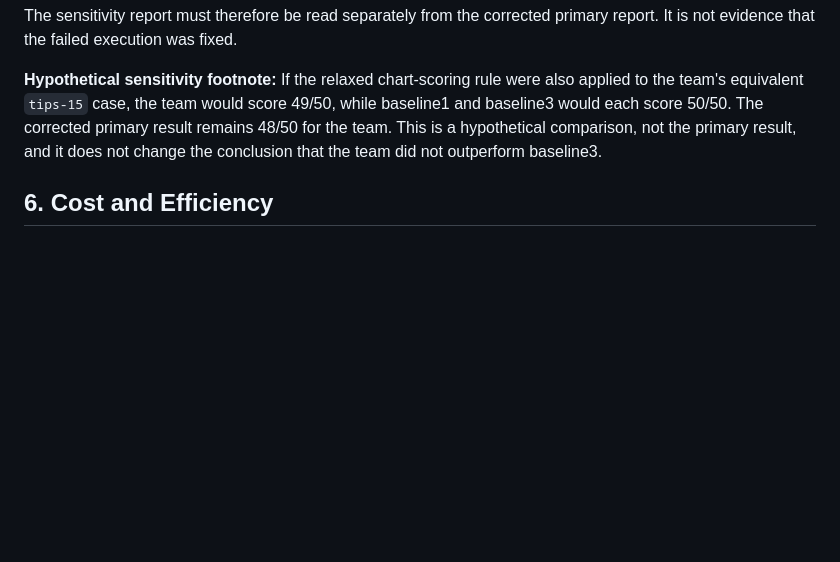
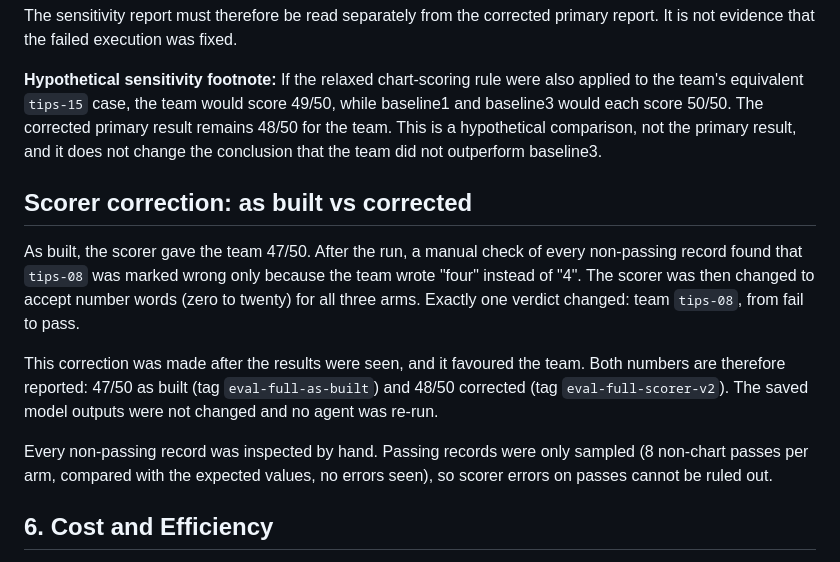
Before and after one commit to D-hruvi/data-analyst-ai-team, a Markdown page: eval/results/RESULTS.md, the part around the change. GitHub-like rendering; blank space fills up the shorter version.

Commit message:
RESULTS: show as-built and corrected team scores

```diff
--- a/eval/results/RESULTS.md
+++ b/eval/results/RESULTS.md
@@ -84,6 +84,14 @@ The sensitivity report must therefore be read separately from the corrected prim
 
 **Hypothetical sensitivity footnote:** If the relaxed chart-scoring rule were also applied to the team's equivalent `tips-15` case, the team would score 49/50, while baseline1 and baseline3 would each score 50/50. The corrected primary result remains 48/50 for the team. This is a hypothetical comparison, not the primary result, and it does not change the conclusion that the team did not outperform baseline3.
 
+## Scorer correction: as built vs corrected
+
+As built, the scorer gave the team 47/50. After the run, a manual check of every non-passing record found that `tips-08` was marked wrong only because the team wrote "four" instead of "4". The scorer was then changed to accept number words (zero to twenty) for all three arms. Exactly one verdict changed: team `tips-08`, from fail to pass.
+
+This correction was made after the results were seen, and it favoured the team. Both numbers are therefore reported: 47/50 as built (tag `eval-full-as-built`) and 48/50 corrected (tag `eval-full-scorer-v2`). The saved model outputs were not changed and no agent was re-run.
+
+Every non-passing record was inspected by hand. Passing records were only sampled (8 non-chart passes per arm, compared with the expected values, no errors seen), so scorer errors on passes cannot be ruled out.
+
 ## 6. Cost and Efficiency
 
 In the recorded run, the team cost approximately 3.5 times as much as baseline3 and used approximately 3.6 times as many tokens.
```
